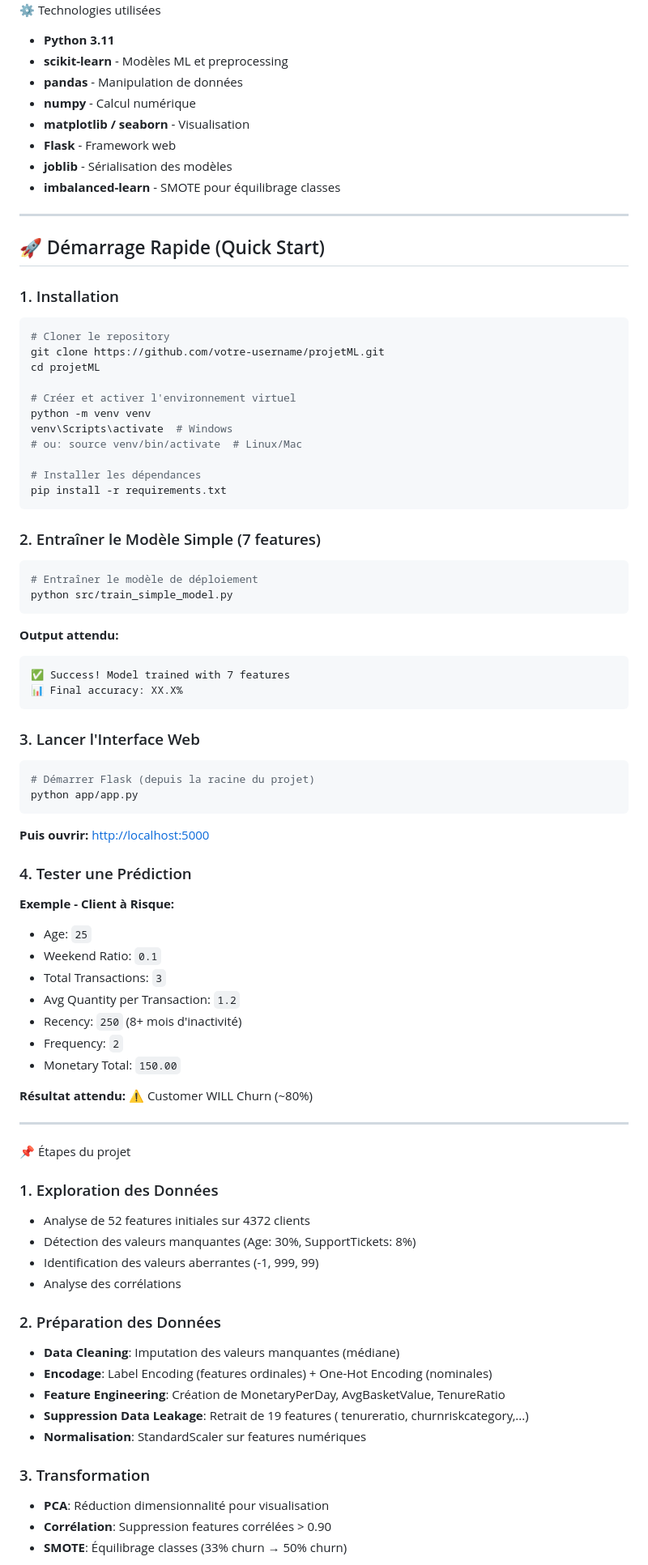
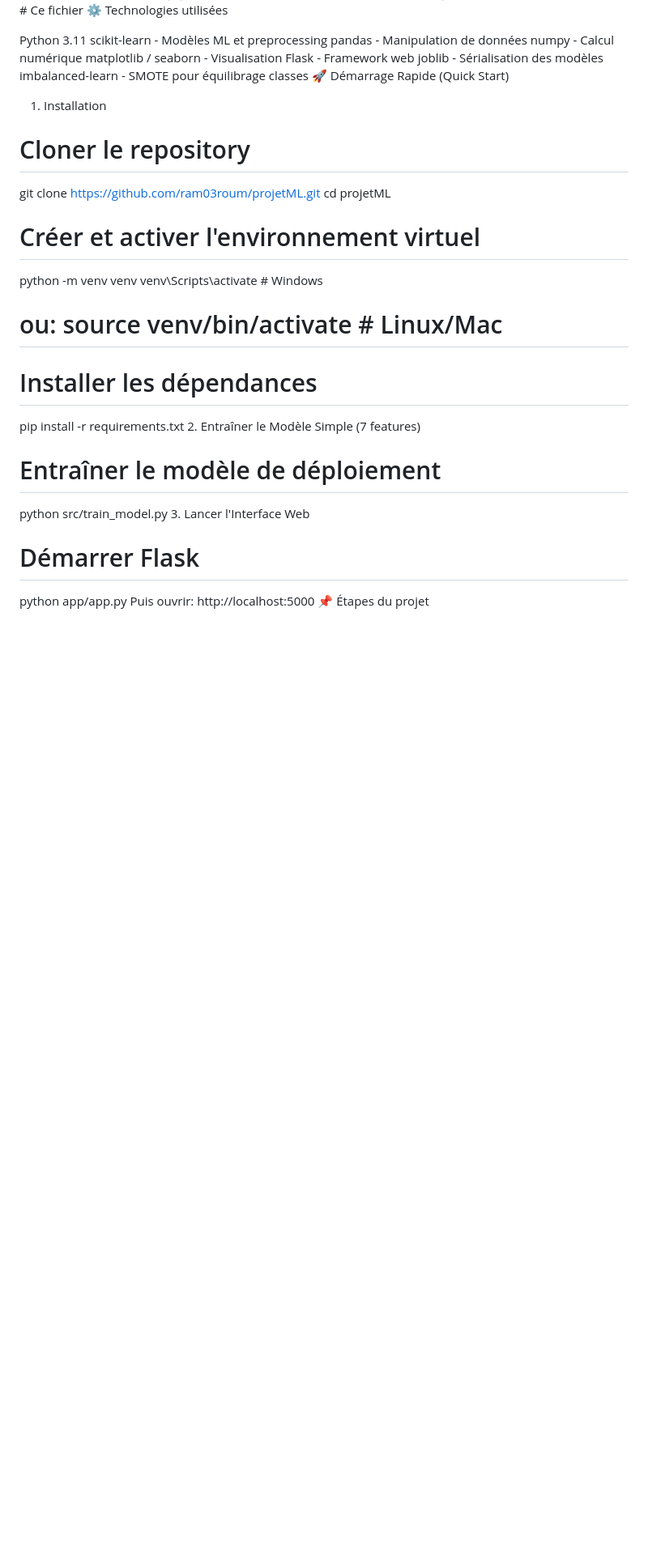
Before and after one commit to ram03roum/projetML, a Markdown page: README.md, the part around one of its changes. Shown at 81% size. Rendered like a GitHub page; blank space fills up the shorter version.

Commit message:
Update README.mdclean version

````diff
--- a/README.md
+++ b/README.md
@@ -157,23 +104,17 @@ projetML/
 ⚙️ Technologies utilisées
 
-- **Python 3.11**
-- **scikit-learn** - Modèles ML et preprocessing
-- **pandas** - Manipulation de données
-- **numpy** - Calcul numérique
-- **matplotlib / seaborn** - Visualisation
-- **Flask** - Framework web
-- **joblib** - Sérialisation des modèles
-- **imbalanced-learn** - SMOTE pour équilibrage classes
-
----
-
-## 🚀 Démarrage Rapide (Quick Start)
-
-### 1. Installation
-
-```bash
+Python 3.11
+scikit-learn - Modèles ML et preprocessing
+pandas - Manipulation de données
+numpy - Calcul numérique
+matplotlib / seaborn - Visualisation
+Flask - Framework web
+joblib - Sérialisation des modèles
+imbalanced-learn - SMOTE pour équilibrage classes
+🚀 Démarrage Rapide (Quick Start)
+1. Installation
 # Cloner le repository
-git clone https://github.com/votre-username/projetML.git
+git clone https://github.com/ram03roum/projetML.git
 cd projetML
 
 # Créer et activer l'environnement virtuel
@@ -183,62 +124,12 @@ venv\Scripts\activate  # Windows
 
 # Installer les dépendances
 pip install -r requirements.txt
-```
-
-### 2. Entraîner le Modèle Simple (7 features)
-
-```bash
+2. Entraîner le Modèle Simple (7 features)
 # Entraîner le modèle de déploiement
-python src/train_simple_model.py
-```
-
-**Output attendu:**
-```
-✅ Success! Model trained with 7 features
-📊 Final accuracy: XX.X%
-```
-
-### 3. Lancer l'Interface Web
-
-```bash
-# Démarrer Flask (depuis la racine du projet)
+python src/train_model.py
+3. Lancer l'Interface Web
+# Démarrer Flask
 python app/app.py
-```
-
-**Puis ouvrir:** [http://localhost:5000](http://localhost:5000)
-
-### 4. Tester une Prédiction
-
-**Exemple - Client à Risque:**
-- Age: `25`
-- Weekend Ratio: `0.1`
-- Total Transactions: `3`
-- Avg Quantity per Transaction: `1.2`
-- Recency: `250` (8+ mois d'inactivité)
-- Frequency: `2`
-- Monetary Total: `150.00`
-
-**Résultat attendu:** ⚠️ Customer WILL Churn (~80%)
-
----
-
+Puis ouvrir: http://localhost:5000
 📌 Étapes du projet
 
-### 1. Exploration des Données
-- Analyse de 52 features initiales sur 4372 clients
-- Détection des valeurs manquantes (Age: 30%, SupportTickets: 8%)
-- Identification des valeurs aberrantes (-1, 999, 99)
-- Analyse des corrélations
-
-### 2. Préparation des Données
-- **Data Cleaning**: Imputation des valeurs manquantes (médiane)
-- **Encodage**: Label Encoding (features ordinales) + One-Hot Encoding (nominales)
-- **Feature Engineering**: Création de MonetaryPerDay, AvgBasketValue, TenureRatio
-- **Suppression Data Leakage**: Retrait de 19 features ( tenureratio, churnriskcategory,...)
-- **Normalisation**: StandardScaler sur features numériques
-
-### 3. Transformation
-- **PCA**: Réduction dimensionnalité pour visualisation
-- **Corrélation**: Suppression features corrélées > 0.90
-- **SMOTE**: Équilibrage classes (33% churn → 50% churn)
-
````
Also changed, not shown: other parts of README.md (+95 -184 lines).
